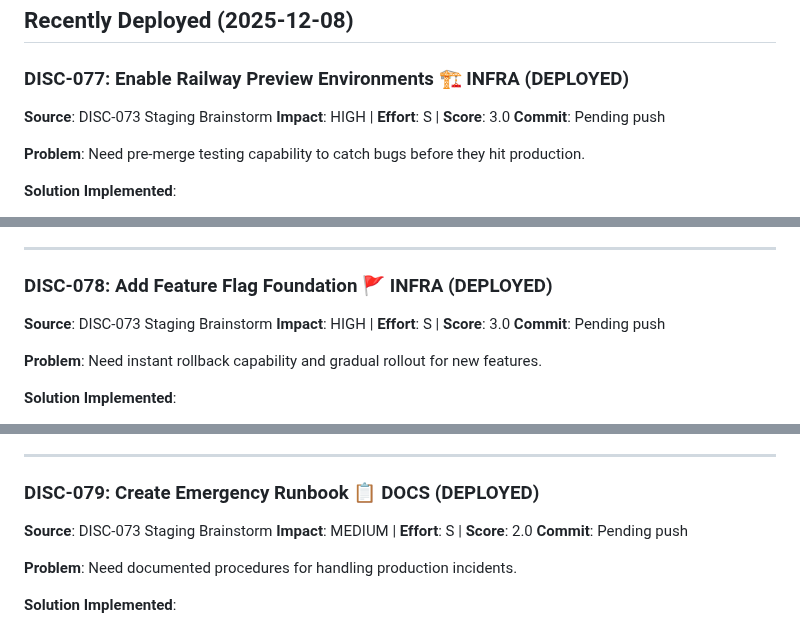
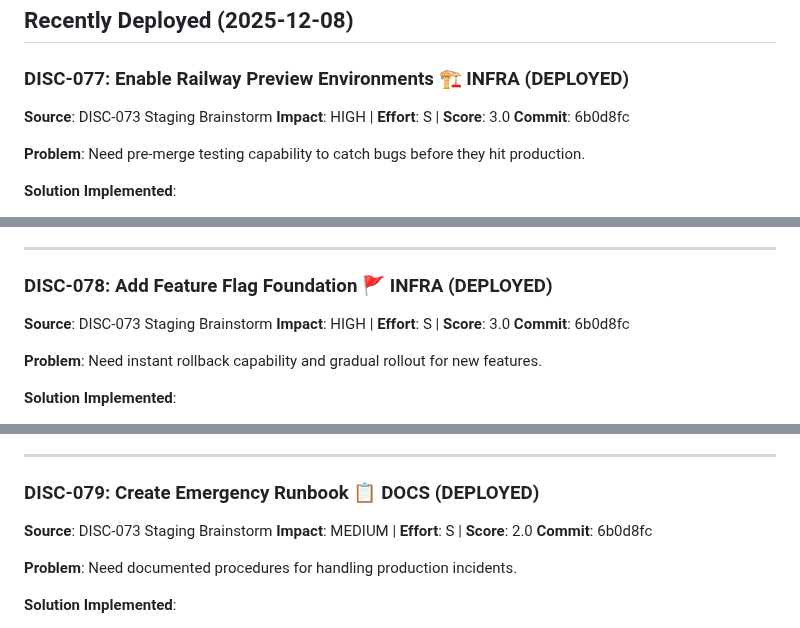
Before and after one commit to eddiesanjuan/quotedIT, a Markdown page: DISCOVERY_BACKLOG.md, 3 parts joined by grey strips. Drawn GitHub-style.

Commit message:
STATE: Update commit hashes for DISC-077/078/079
🤖 Generated with [Claude Code](https://claude.com/claude-code)

Co-Authored-By: Claude Opus 4.5 <noreply@anthropic.com>

```diff
--- a/DISCOVERY_BACKLOG.md
+++ b/DISCOVERY_BACKLOG.md
@@ -42,7 +42,7 @@ To approve: Change status from DISCOVERED → READY
 
 **Source**: DISC-073 Staging Brainstorm
 **Impact**: HIGH | **Effort**: S | **Score**: 3.0
-**Commit**: Pending push
+**Commit**: 6b0d8fc
 
 **Problem**: Need pre-merge testing capability to catch bugs before they hit production.
 
@@ -61,7 +61,7 @@ To approve: Change status from DISCOVERED → READY
 
 **Source**: DISC-073 Staging Brainstorm
 **Impact**: HIGH | **Effort**: S | **Score**: 3.0
-**Commit**: Pending push
+**Commit**: 6b0d8fc
 
 **Problem**: Need instant rollback capability and gradual rollout for new features.
 
@@ -86,7 +86,7 @@ To approve: Change status from DISCOVERED → READY
 
 **Source**: DISC-073 Staging Brainstorm
 **Impact**: MEDIUM | **Effort**: S | **Score**: 2.0
-**Commit**: Pending push
+**Commit**: 6b0d8fc
 
 **Problem**: Need documented procedures for handling production incidents.
 
```
